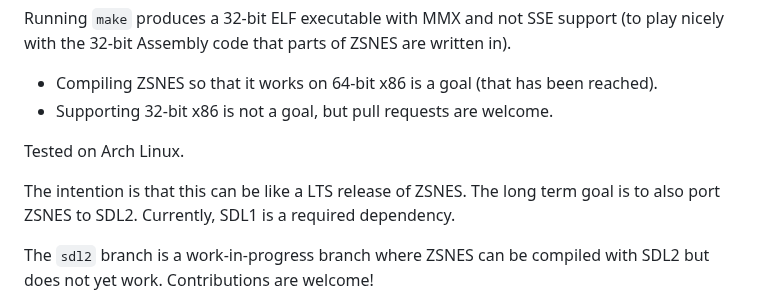
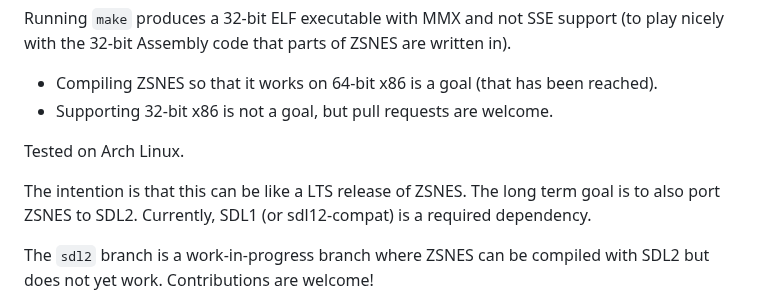
Before and after one commit to xyproto/zsnes, a Markdown page: README.md, the part around the change. GitHub-like rendering.

```diff
--- a/README.md
+++ b/README.md
@@ -11,7 +11,7 @@ Running `make` produces a 32-bit ELF executable with MMX and not SSE support (to
 
 Tested on Arch Linux.
 
-The intention is that this can be like a LTS release of ZSNES. The long term goal is to also port ZSNES to SDL2. Currently, SDL1 is a required dependency.
+The intention is that this can be like a LTS release of ZSNES. The long term goal is to also port ZSNES to SDL2. Currently, SDL1 (or sdl12-compat) is a required dependency.
 
 The `sdl2` branch is a work-in-progress branch where ZSNES can be compiled with SDL2 but does not yet work. Contributions are welcome!
 
```
